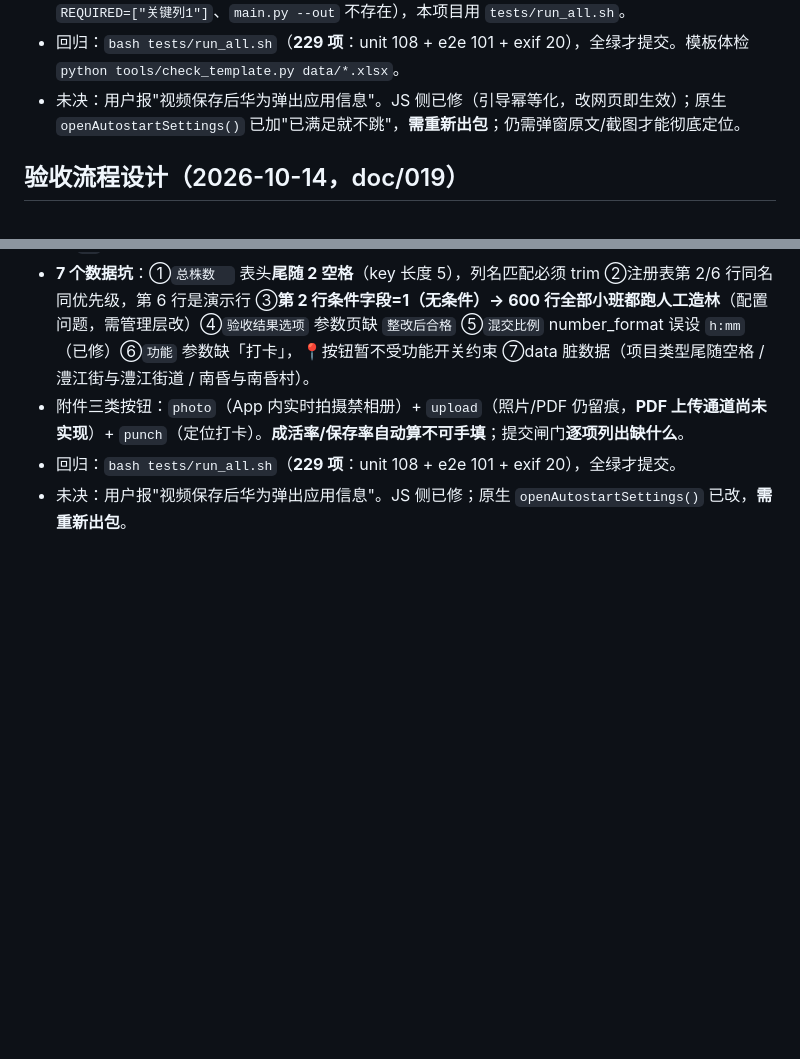
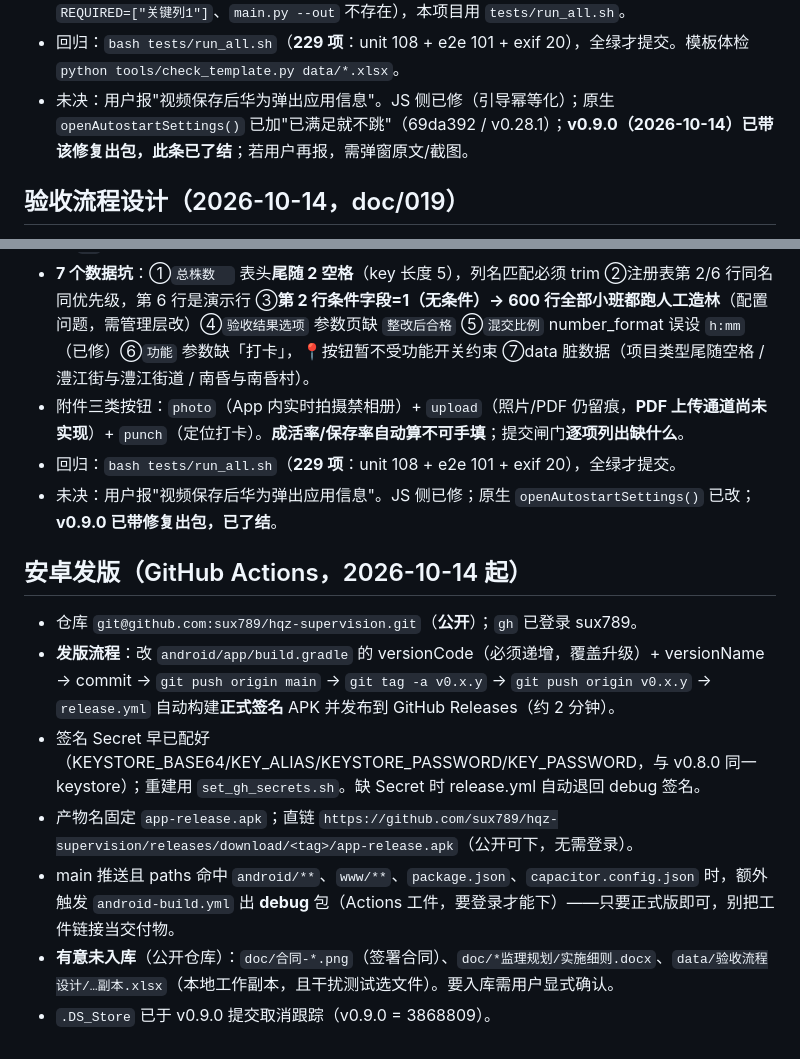
Before and after one commit to sux789/hqz-supervision, a Markdown page: .workbuddy/memory/MEMORY.md, 2 parts joined by grey strips. Drawn GitHub-style; blank space fills up the shorter version.

Commit message:
docs(memory): 记录 v0.9.0 发版流程（GitHub Actions 标签触发签名构建）与 v0.32 授权即持续采集的设计决策、C21 教训；视频弹窗待办已了结

```diff
--- a/.workbuddy/memory/MEMORY.md
+++ b/.workbuddy/memory/MEMORY.md
@@ -38,7 +38,7 @@
 - **写测试**：多身份必须各用独立 `test_client`（session 会互相覆盖，表现为"管理员被判 403"）；不写死模板文件名与期望；每套用例配自家表头的基底。
 - **`validate.py`/`check_invariants.py`/`compare.py`/`make_baseline.sh` 仍是空骨架**（模板遗留，`REQUIRED=["关键列1"]`、`main.py --out` 不存在），本项目用 `tests/run_all.sh`。
 - 回归：`bash tests/run_all.sh`（**229 项**：unit 108 + e2e 101 + exif 20），全绿才提交。模板体检 `python tools/check_template.py data/*.xlsx`。
-- 未决：用户报"视频保存后华为弹出应用信息"。JS 侧已修（引导幂等化，改网页即生效）；原生 `openAutostartSettings()` 已加"已满足就不跳"，**需重新出包**；仍需弹窗原文/截图才能彻底定位。
+- 未决：用户报"视频保存后华为弹出应用信息"。JS 侧已修（引导幂等化）；原生 `openAutostartSettings()` 已加"已满足就不跳"（69da392 / v0.28.1）；**v0.9.0（2026-10-14）已带该修复出包，此条已了结**；若用户再报，需弹窗原文/截图。
 
 ## 验收流程设计（2026-10-14，doc/019）
 - **v0.31 已上线**：wb=6 就地更新为含流程版本（**id 仍为 6、600 行不变、已自动备份可 rollback**），`#/wb/6` 现在显示 8 环节验收界面。
@@ -56,4 +56,13 @@
 - **7 个数据坑**：①`总株数  ` 表头**尾随 2 空格**（key 长度 5），列名匹配必须 trim ②注册表第 2/6 行同名同优先级，第 6 行是演示行 ③**第 2 行条件字段=1（无条件）→ 600 行全部小班都跑人工造林**（配置问题，需管理层改）④`验收结果选项` 参数页缺 `整改后合格` ⑤`混交比例` number_format 误设 `h:mm`（已修）⑥`功能` 参数缺「打卡」，📍按钮暂不受功能开关约束 ⑦data 脏数据（项目类型尾随空格 / 澧江街与澧江街道 / 南昏与南昏村）。
 - 附件三类按钮：`photo`（App 内实时拍摄禁相册）+ `upload`（照片/PDF 仍留痕，**PDF 上传通道尚未实现**）+ `punch`（定位打卡）。**成活率/保存率自动算不可手填**；提交闸门**逐项列出缺什么**。
 - 回归：`bash tests/run_all.sh`（**229 项**：unit 108 + e2e 101 + exif 20），全绿才提交。
-- 未决：用户报"视频保存后华为弹出应用信息"。JS 侧已修；原生 `openAutostartSettings()` 已改，**需重新出包**。
+- 未决：用户报"视频保存后华为弹出应用信息"。JS 侧已修；原生 `openAutostartSettings()` 已改；**v0.9.0 已带修复出包，已了结**。
+
+## 安卓发版（GitHub Actions，2026-10-14 起）
+- 仓库 `git@github.com:sux789/hqz-supervision.git`（**公开**）；`gh` 已登录 sux789。
+- **发版流程**：改 `android/app/build.gradle` 的 versionCode（必须递增，覆盖升级）+ versionName → commit → `git push origin main` → `git tag -a v0.x.y` → `git push origin v0.x.y` → `release.yml` 自动构建**正式签名** APK 并发布到 GitHub Releases（约 2 分钟）。
+- 签名 Secret 早已配好（KEYSTORE_BASE64/KEY_ALIAS/KEYSTORE_PASSWORD/KEY_PASSWORD，与 v0.8.0 同一 keystore）；重建用 `set_gh_secrets.sh`。缺 Secret 时 release.yml 自动退回 debug 签名。
+- 产物名固定 `app-release.apk`；直链 `https://github.com/sux789/hqz-supervision/releases/download/<tag>/app-release.apk`（公开可下，无需登录）。
+- main 推送且 paths 命中 `android/**`、`www/**`、`package.json`、`capacitor.config.json` 时，额外触发 `android-build.yml` 出 **debug** 包（Actions 工件，要登录才能下）——只要正式版即可，别把工件链接当交付物。
+- **有意未入库**（公开仓库）：`doc/合同-*.png`（签署合同）、`doc/*监理规划/实施细则.docx`、`data/验收流程设计/…副本.xlsx`（本地工作副本，且干扰测试选文件）。要入库需用户显式确认。
+- `.DS_Store` 已于 v0.9.0 提交取消跟踪（v0.9.0 = 3868809）。
```
Also changed, not shown: .workbuddy/memory/2026-10-14.md (+15 -0 lines).
